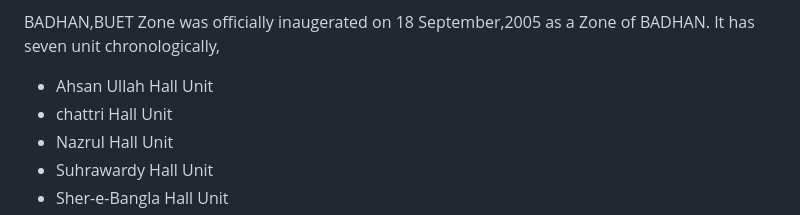
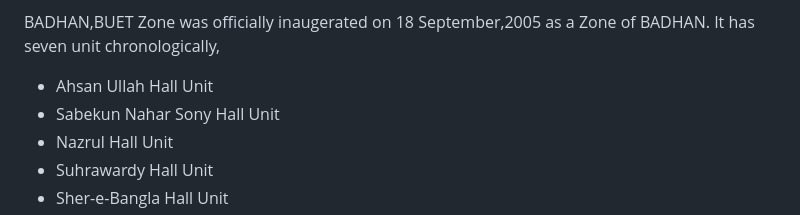
Before and after one commit to Badhan-BUET-Zone/badhan, a Markdown page: badhan-web/README.md, the part around the change. GitHub-like rendering.

Commit message:
updated readme name of charti hall

```diff
--- a/badhan-web/README.md
+++ b/badhan-web/README.md
@@ -20,7 +20,7 @@ with 8 Zones,124 Units and 22,380 Volunteers. It was established on 24 October,
 BADHAN,BUET Zone was officially inaugerated  on 18 September,2005 as a Zone of BADHAN. It has seven unit
 chronologically,
 - Ahsan Ullah Hall Unit
-- chattri Hall Unit
+- Sabekun Nahar Sony Hall Unit
 - Nazrul Hall Unit
 - Suhrawardy Hall Unit
 - Sher-e-Bangla Hall Unit
```
Also changed, not shown: badhan-web/img.png (added).
